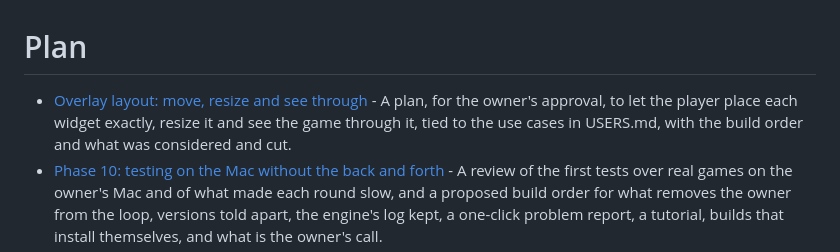
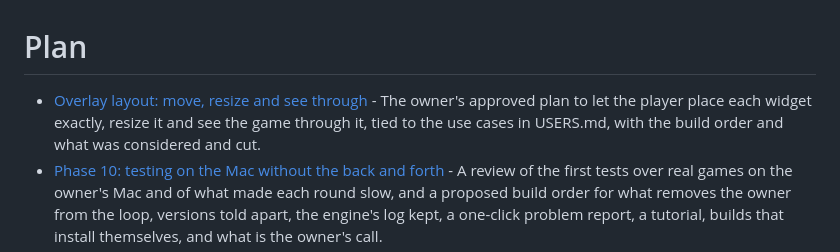
Before and after one commit to NickHarder/LeagueasyMode, a Markdown page: docs/plans/index.md, the part around the change. Drawn GitHub-style.

```diff
--- a/docs/plans/index.md
+++ b/docs/plans/index.md
@@ -1,6 +1,6 @@
 # Plan
 
-* [Overlay layout: move, resize and see through](overlay-layout.md) - A plan, for the owner's approval, to let the player place each widget exactly, resize it and see the game through it, tied to the use cases in USERS.md, with the build order and what was considered and cut.
+* [Overlay layout: move, resize and see through](overlay-layout.md) - The owner's approved plan to let the player place each widget exactly, resize it and see the game through it, tied to the use cases in USERS.md, with the build order and what was considered and cut.
 * [Phase 10: testing on the Mac without the back and forth](phase-10-field-testing.md) - A review of the first tests over real games on the owner's Mac and of what made each round slow, and a proposed build order for what removes the owner from the loop, versions told apart, the engine's log kept, a one-click problem report, a tutorial, builds that install themselves, and what is the owner's call.
 * [Phase 11: roasts with receipts, after the game and in it](phase-11-roasts.md) - How the overlay gets nothingsmyfault's cited roasts, a case file for anyone in the game in the post-game window and short moments about friends during it, both copied for chat with one shortcut and never posted, in a proposed build order with what each needs and where the owner decides.
 * [Phase 2: patch data and exact facts](phase-2-exact-facts.md) - The slices of phase 2 of the approved plan, in build order, with what each shows, what it needs and the points where the owner decides.
```
Also changed, not shown: docs/log.md (+3 -0 lines), docs/plans/overlay-layout.md (+15 -8 lines).
